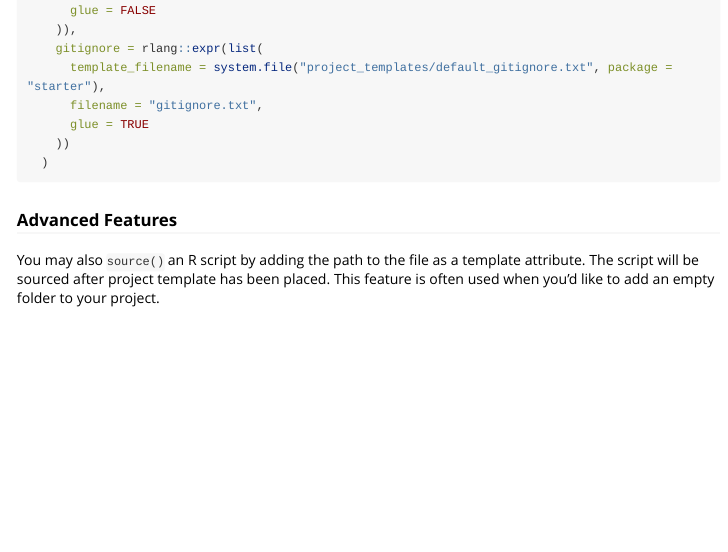
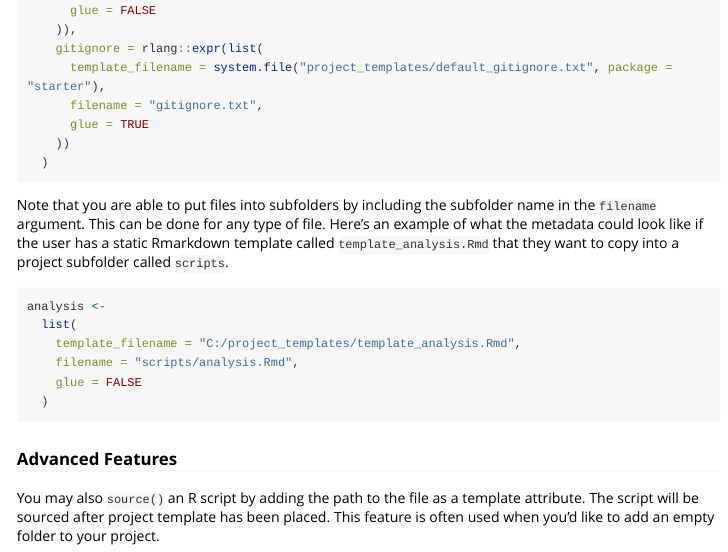
Before and after one commit to ddsjoberg/starter, an R Markdown document (vignettes/create_project.Rmd): the page in a window 1100 px wide, from 4230 px down. Rendered offline with R 4.5, knitr and Pandoc, with nearby package versions; some code elsewhere in the file could not run offline; long lines of code are wrapped.

Commit message:
added subfolder instructions (#17)
* added subfolder instructions

* changed example file to analysis.Rmd

Co-authored-by: Kostrzewa <kostrzc@mskcc.org>

````diff
--- a/vignettes/create_project.Rmd
+++ b/vignettes/create_project.Rmd
@@ -175,6 +175,18 @@ my_template <-
   )
 ```
 
+Note that you are able to put files into subfolders by including the subfolder name in the `filename` argument.  This can be done for any type of file.
+Here's an example of what the metadata could look like if the user has a static Rmarkdown template called `template_analysis.Rmd` that they want to copy into a project subfolder called `scripts`.
+
+```{r, eval = FALSE}
+analysis <-
+  list(
+    template_filename = "C:/project_templates/template_analysis.Rmd",
+    filename = "scripts/analysis.Rmd",
+    glue = FALSE
+  )
+```
+
 ### Advanced Features
 
 You may also `source()` an R script by adding the path to the file as a template attribute.
````
